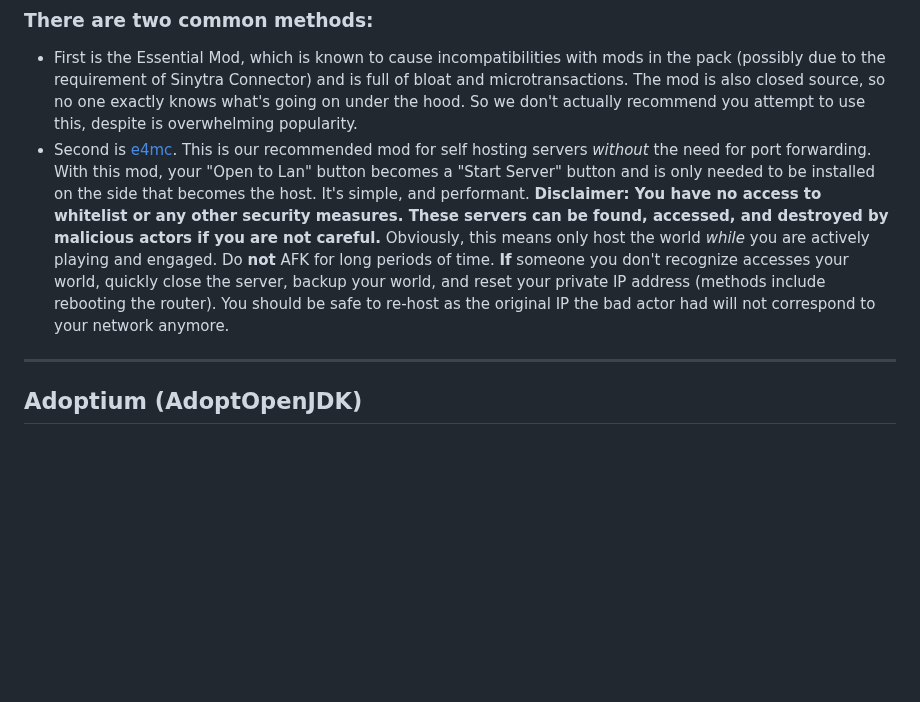
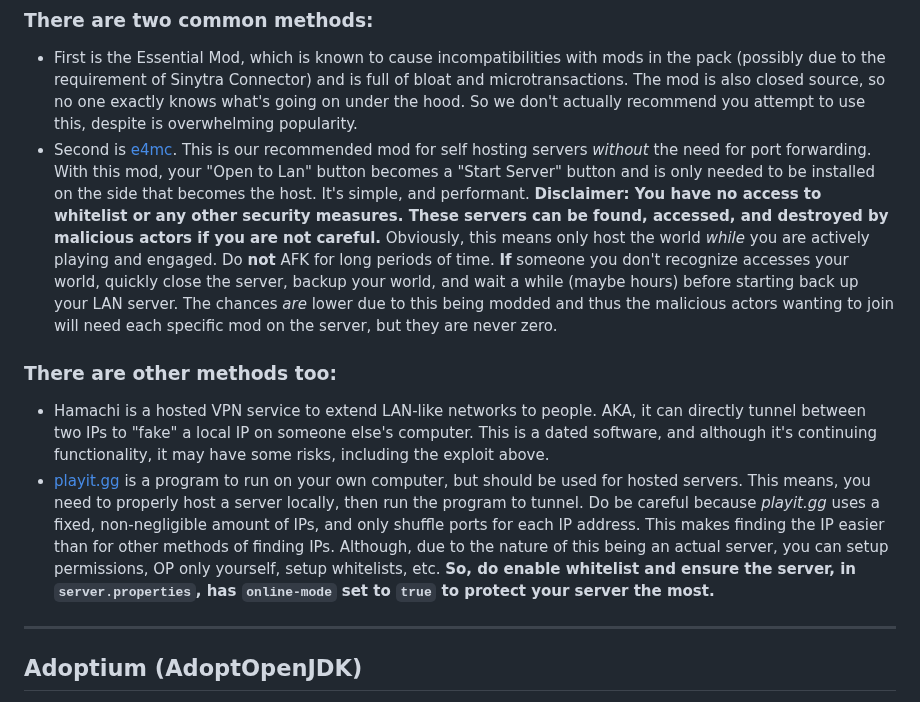
Before and after one commit to Kazuhiko-Gushiken/aoe, a Markdown page: README.md, the part around the change. Drawn GitHub-style; blank space fills up the shorter version.

```diff
--- a/README.md
+++ b/README.md
@@ -79,7 +79,11 @@ Specifically for the pack **Craftoria**, using the *Flux Transformer* you can co
 
 ### There are two common methods:
 - First is the Essential Mod, which is known to cause incompatibilities with mods in the pack (possibly due to the requirement of Sinytra Connector) and is full of bloat and microtransactions. The mod is also closed source, so no one exactly knows what's going on under the hood. So we don't actually recommend you attempt to use this, despite is overwhelming popularity.
-- Second is [e4mc](<https://modrinth.com/mod/e4mc>). This is our recommended mod for self hosting servers *without* the need for port forwarding. With this mod, your "Open to Lan" button becomes a "Start Server" button and is only needed to be installed on the side that becomes the host. It's simple, and performant. **Disclaimer: You have no access to whitelist or any other security measures. These servers can be found, accessed, and destroyed by malicious actors if you are not careful.** Obviously, this means only host the world *while* you are actively playing and engaged. Do **not** AFK for long periods of time. **If** someone you don't recognize accesses your world, quickly close the server, backup your world, and reset your private IP address (methods include rebooting the router). You should be safe to re-host as the original IP the bad actor had will not correspond to your network anymore.
+- Second is [e4mc](<https://modrinth.com/mod/e4mc>). This is our recommended mod for self hosting servers *without* the need for port forwarding. With this mod, your "Open to Lan" button becomes a "Start Server" button and is only needed to be installed on the side that becomes the host. It's simple, and performant. **Disclaimer: You have no access to whitelist or any other security measures. These servers can be found, accessed, and destroyed by malicious actors if you are not careful.** Obviously, this means only host the world *while* you are actively playing and engaged. Do **not** AFK for long periods of time. **If** someone you don't recognize accesses your world, quickly close the server, backup your world, and wait a while (maybe hours) before starting back up your LAN server. The chances *are* lower due to this being modded and thus the malicious actors wanting to join will need each specific mod on the server, but they are never zero.
+
+### There are other methods too:
+- Hamachi is a hosted VPN service to extend LAN-like networks to people. AKA, it can directly tunnel between two IPs to "fake" a local IP on someone else's computer. This is a dated software, and although it's continuing functionality, it may have some risks, including the exploit above.
+- [playit.gg](<https://www.playit.gg>) is a program to run on your own computer, but should be used for hosted servers. This means, you need to properly host a server locally, then run the program to tunnel. Do be careful because *playit.gg* uses a fixed, non-negligible amount of IPs, and only shuffle ports for each IP address. This makes finding the IP easier than for other methods of finding IPs. Although, due to the nature of this being an actual server, you can setup permissions, OP only yourself, setup whitelists, etc. **So, do enable whitelist and ensure the server, in `server.properties`, has `online-mode` set to `true` to protect your server the most.**
 
 <hr/>
 
```
